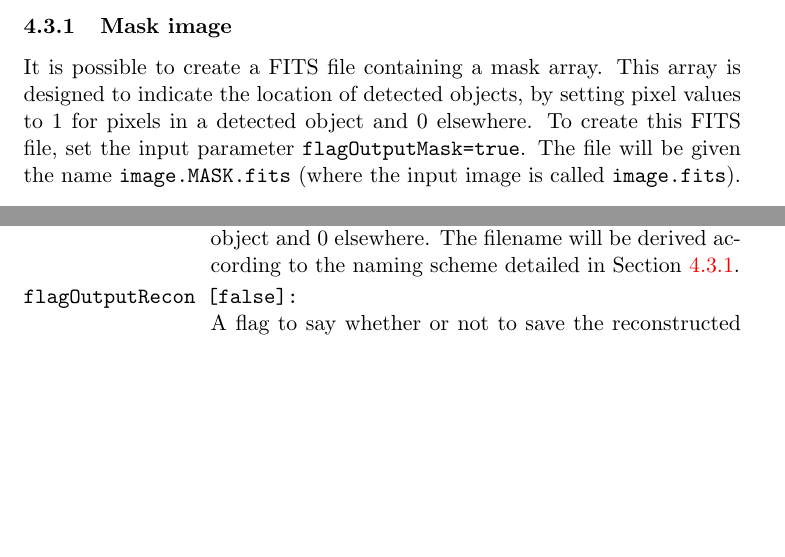
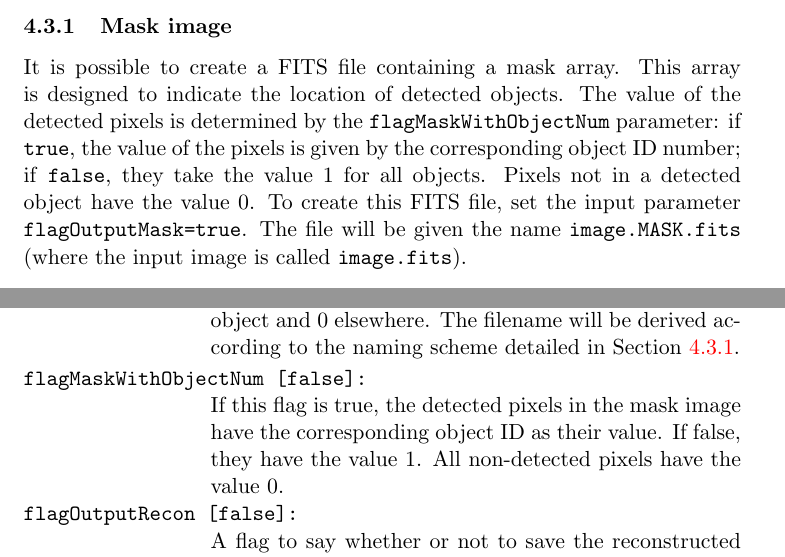
Before and after one commit to MrHamdulay/duchamp, a LaTeX document (docs/Guide.tex, which reads docs/app-param.tex, docs/outputs.tex): two parts of pages 27 and 41 of 56, joined at a grey line, cut so that both start at the same text, the shorter picture padded with empty space. Compiled offline with pdfLaTeX.

Commit message:
Documentation of previous changes re the MASK file.
git-svn-id: http://svn.atnf.csiro.au/duchamp/trunk@522 450e7745-72da-457f-8a74-b07dc0cda934

```diff
--- a/docs/app-param.tex
+++ b/docs/app-param.tex
@@ -110,6 +110,10 @@ not matter, they are grouped here in logical sections.
   FITS file containing a mask array, with values 1 where there is a
   detected object and 0 elsewhere. The filename will be derived
   according to the naming scheme detailed in Section~\ref{sec-maskOut}.
+\item[{flagMaskWithObjectNum [false]}] If this flag is true, the
+  detected pixels in the mask image have the corresponding object ID
+  as their value. If false, they have the value 1. All non-detected
+  pixels have the value 0.
 \item[{flagOutputRecon [false]}] A flag to say whether or not
   to save the reconstructed cube as a FITS file. The filename will be
   derived according to the naming scheme detailed in
--- a/docs/outputs.tex
+++ b/docs/outputs.tex
@@ -330,11 +330,14 @@ this log file can be prevented by setting \texttt{flagLog = false}
 \label{sec-maskOut}
 
 It is possible to create a FITS file containing a mask array. This
-array is designed to indicate the location of detected objects, by
-setting pixel values to 1 for pixels in a detected object and 0
-elsewhere. To create this FITS file, set the input parameter
-\texttt{flagOutputMask=true}. The file will be given the name
-\texttt{image.MASK.fits} (where the input image is called
+array is designed to indicate the location of detected objects. The
+value of the detected pixels is determined by the
+\texttt{flagMaskWithObjectNum} parameter: if \texttt{true}, the value
+of the pixels is given by the corresponding object ID number; if
+\texttt{false}, they take the value 1 for all objects. Pixels not in a
+detected object have the value 0. To create this FITS file, set the
+input parameter \texttt{flagOutputMask=true}. The file will be given
+the name \texttt{image.MASK.fits} (where the input image is called
 \texttt{image.fits}).
 
 \secC{Spectral plots}
```
Also changed, not shown: 1 other file.
